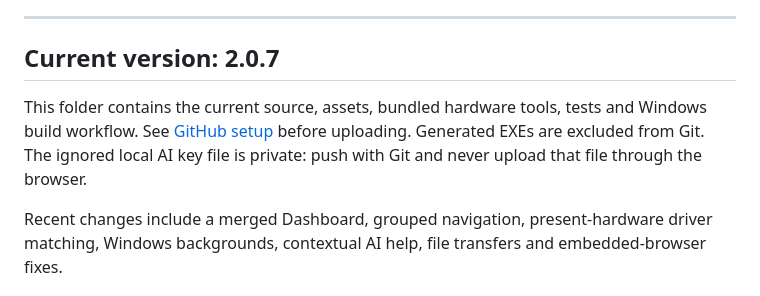
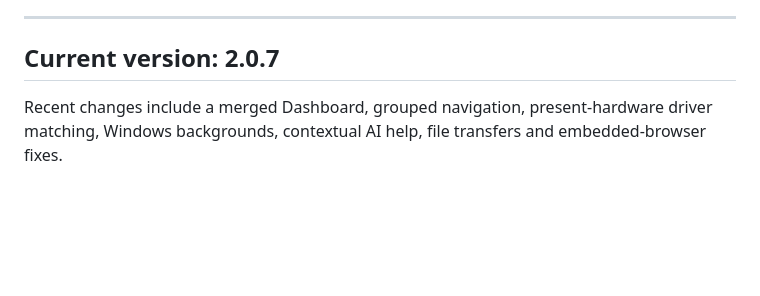
Before and after one commit to w1zr/ReTweaks, a Markdown page: README.md, the part around the change. Rendered like a GitHub page; blank space fills up the shorter version.

```diff
--- a/README.md
+++ b/README.md
@@ -16,8 +16,6 @@
 ---
 
 ## Current version: 2.0.7
-
-This folder contains the current source, assets, bundled hardware tools, tests and Windows build workflow. See [GitHub setup](GITHUB_SETUP.md) before uploading. Generated EXEs are excluded from Git. The ignored local AI key file is private: push with Git and never upload that file through the browser.
 
 Recent changes include a merged Dashboard, grouped navigation, present-hardware driver matching, Windows backgrounds, contextual AI help, file transfers and embedded-browser fixes.
 
```
